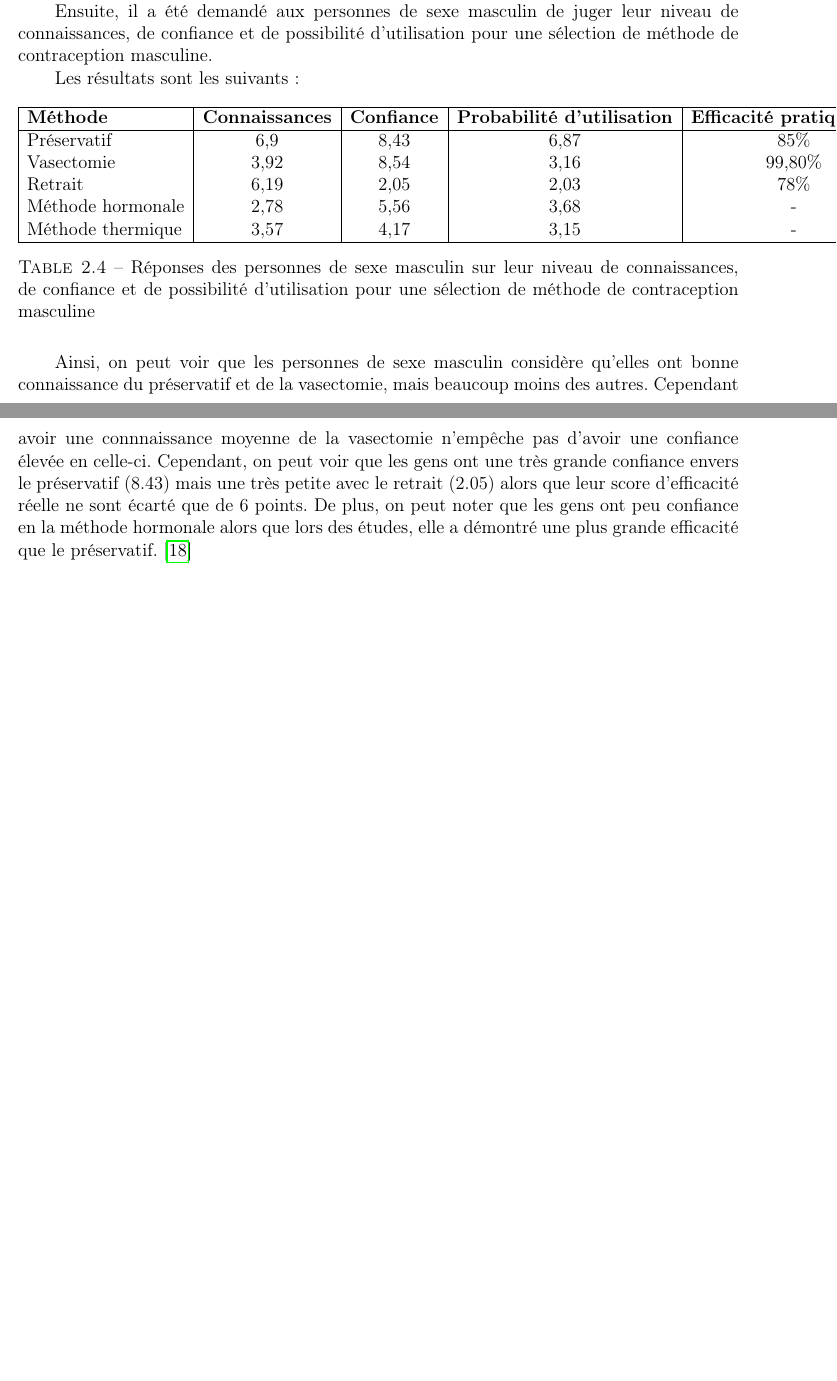
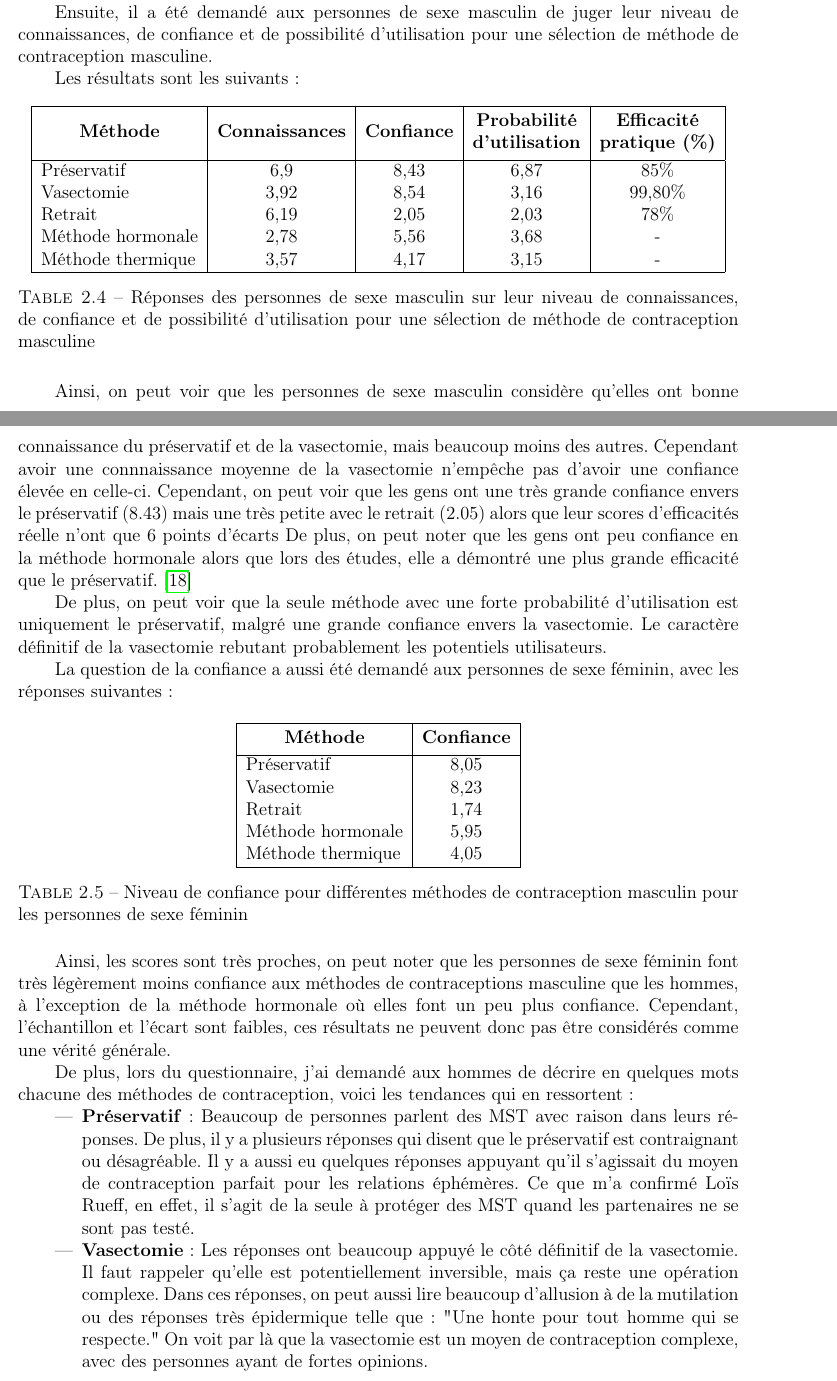
Before and after one commit to estebanbecker/Male-Contraception, a LaTeX document (main.tex): two parts of pages 16 and 17 of 25, joined at a grey line, cut so that both start at the same text, the shorter picture padded with empty space. Compiled offline with pdfLaTeX.

Commit message:
Analysing ansewrs

```diff
--- a/main.tex
+++ b/main.tex
@@ -11,6 +11,7 @@
 \usepackage{caption}
 \usepackage{labels}
 \usepackage{pgf-pie}
+\usepackage{makecell}
 
 \usepackage[includefoot,a4paper, total={6.5in, 9.5in}]{geometry}
 
@@ -472,8 +477,41 @@ Les résultats sont les suivants:
 
 Ainsi, on peut voir que les personnes de sexe masculin considère qu'elles ont bonne connaissance du préservatif et de la vasectomie, mais beaucoup moins des autres.
 Cependant avoir une connnaissance moyenne de la vasectomie n'empêche pas d'avoir une confiance élevée en celle-ci.
-Cependant, on peut voir que les gens ont une très grande confiance envers le préservatif (8.43) mais une très petite avec le retrait (2.05) alors que leur score d'efficacité réelle ne sont écarté que de 6 points.
+Cependant, on peut voir que les gens ont une très grande confiance envers le préservatif (8.43) mais une très petite avec le retrait (2.05) alors que leur scores d'efficacités réelle n'ont que 6 points d'écarts
 De plus, on peut noter que les gens ont peu confiance en la méthode hormonale alors que lors des études, elle a démontré une plus grande efficacité que le préservatif. \cite{abbeMaleContraception2020}
+
+De plus, on peut voir que la seule méthode avec une forte probabilité d'utilisation est uniquement le préservatif, malgré une grande confiance envers la vasectomie. Le caractère définitif de la vasectomie rebutant probablement les potentiels utilisateurs.
+
+La question de la confiance a aussi été demandé aux personnes de sexe féminin, avec les réponses suivantes:
+
+
+\begin{table}[ht]
+\centering
+\renewcommand\theadfont{\normalsize\bfseries}
+\renewcommand\theadalign{cc}
+\begin{tabular}{|l|c|}
+\hline
+\thead{Méthode} & \thead{Confiance} \\
+\hline
+Préservatif & 8,05 \\
+Vasectomie & 8,23 \\
+Retrait & 1,74 \\
+Méthode hormonale & 5,95 \\
+Méthode thermique & 4,05 \\
+\hline
+\end{tabular}
+\caption{Niveau de confiance pour différentes méthodes de contraception masculin pour les personnes de sexe féminin}
+\end{table}
+
+Ainsi, les scores sont très proches, on peut noter que les personnes de sexe féminin font très légèrement moins confiance aux méthodes de contraceptions masculine que les hommes, à l'exception de la méthode hormonale où elles font un peu plus confiance. Cependant, l'échantillon et l'écart sont faibles, ces résultats ne peuvent donc pas être considérés comme une vérité générale.
+
+De plus, lors du questionnaire, j'ai demandé aux hommes de décrire en quelques mots chacune des méthodes de contraception, voici les tendances qui en ressortent :
+
+\begin{itemize}
+    \item \textbf{Préservatif} : Beaucoup de personnes parlent des MST avec raison dans leurs réponses. De plus, il y a plusieurs réponses qui disent que le préservatif est contraignant ou désagréable. Il y a aussi eu quelques réponses appuyant qu'il s'agissait du moyen de contraception parfait pour les relations éphémères. Ce que m'a confirmé Loïs Rueff, en effet, il s'agit de la seule à protéger des MST quand les partenaires ne se sont pas testé.
+    \item \textbf{Vasectomie} : Les réponses ont beaucoup appuyé le côté définitif de la vasectomie. Il faut rappeler qu'elle est potentiellement inversible, mais ça reste une opération complexe. Dans ces réponses, on peut aussi lire beaucoup d'allusion à de la mutilation ou des réponses très épidermique telle que : "Une honte pour tout homme qui se respecte."
+    On voit par là que la vasectomie est un moyen de contraception complexe, avec des personnes ayant de fortes opinions.
+\end{itemize}
 
 \listoffigures
 
```
Also changed, not shown: main.tex (8 more changed lines). Lines whose indentation alone changed are shown as unchanged.
